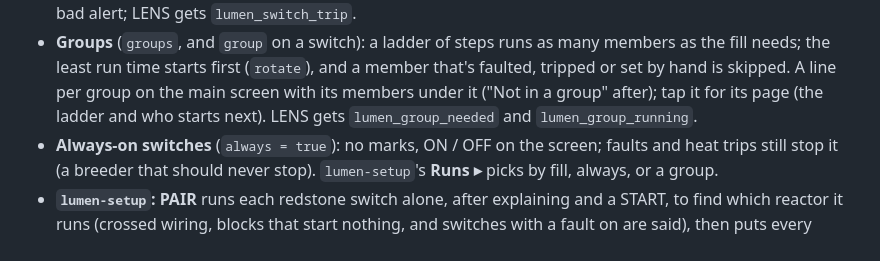
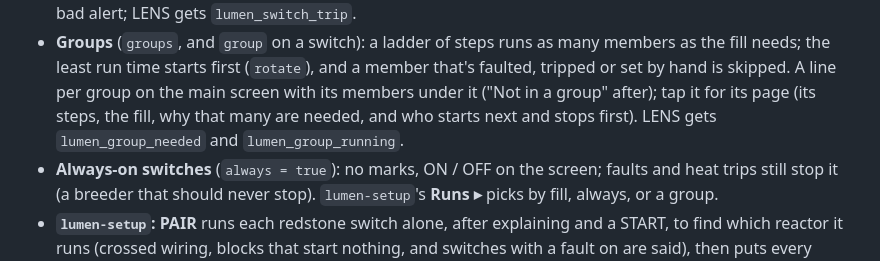
Before and after one commit to aharabedian/lumen, a Markdown page: CHANGELOG.md, the part around the change. GitHub-like rendering.

```diff
--- a/CHANGELOG.md
+++ b/CHANGELOG.md
@@ -19,8 +19,8 @@ versions follow [Semantic Versioning](https://semver.org/).
   A bad alert; LENS gets `lumen_switch_trip`.
 - **Groups** (`groups`, and `group` on a switch): a ladder of steps runs as many members as the fill needs; the
   least run time starts first (`rotate`), and a member that's faulted, tripped or set by hand is skipped. A line
-  per group on the main screen with its members under it ("Not in a group" after); tap it for its page (the
-  ladder and who starts next). LENS gets
+  per group on the main screen with its members under it ("Not in a group" after); tap it for its page (its
+  steps, the fill, why that many are needed, and who starts next and stops first). LENS gets
   `lumen_group_needed` and `lumen_group_running`.
 - **Always-on switches** (`always = true`): no marks, ON / OFF on the screen; faults and heat trips still stop it
   (a breeder that should never stop). `lumen-setup`'s **Runs ▸** picks by fill, always, or a group.
```
Also changed, not shown: docs/setup.md (+4 -2 lines), docs/images/lumen-group.png, 2 other files.
